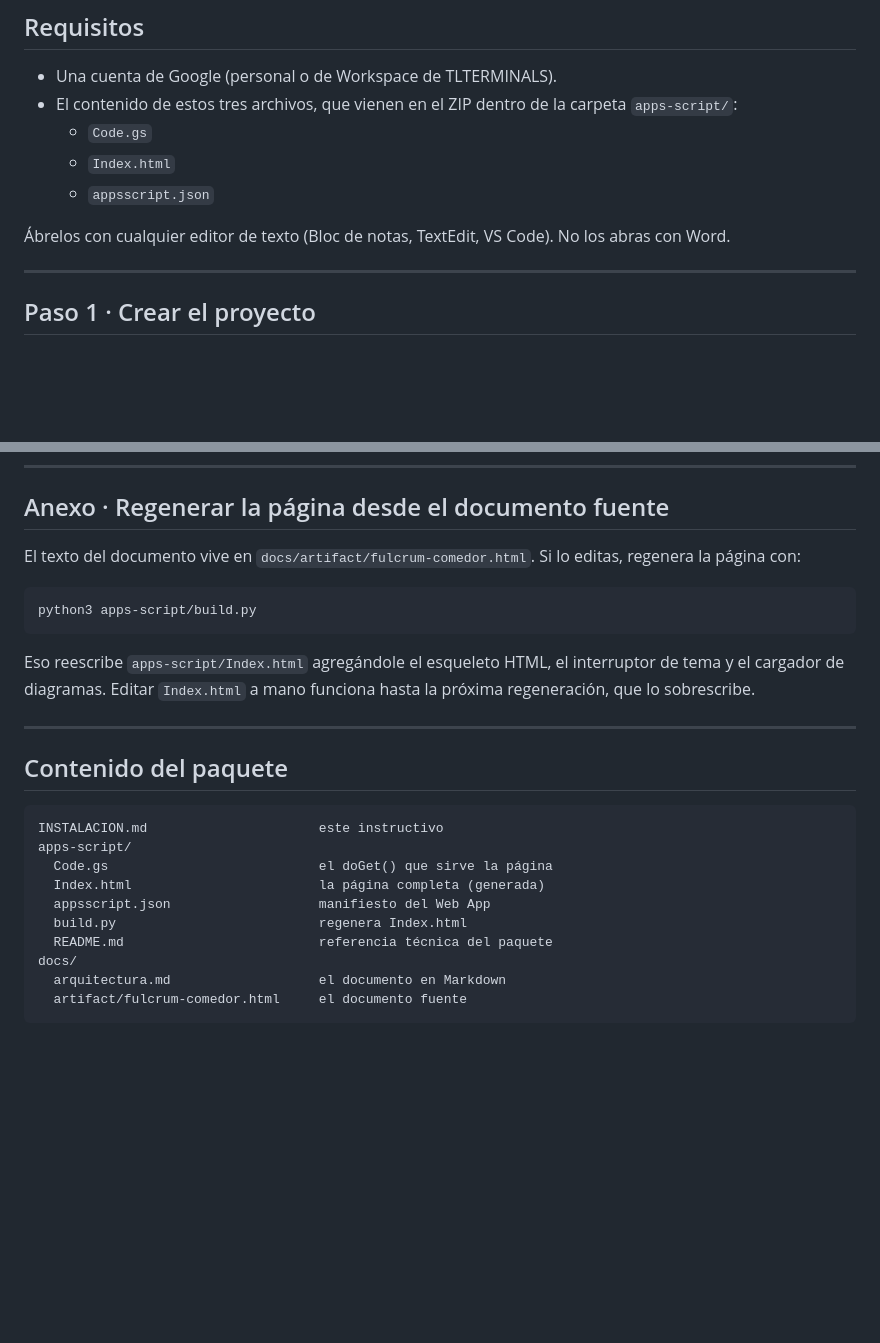
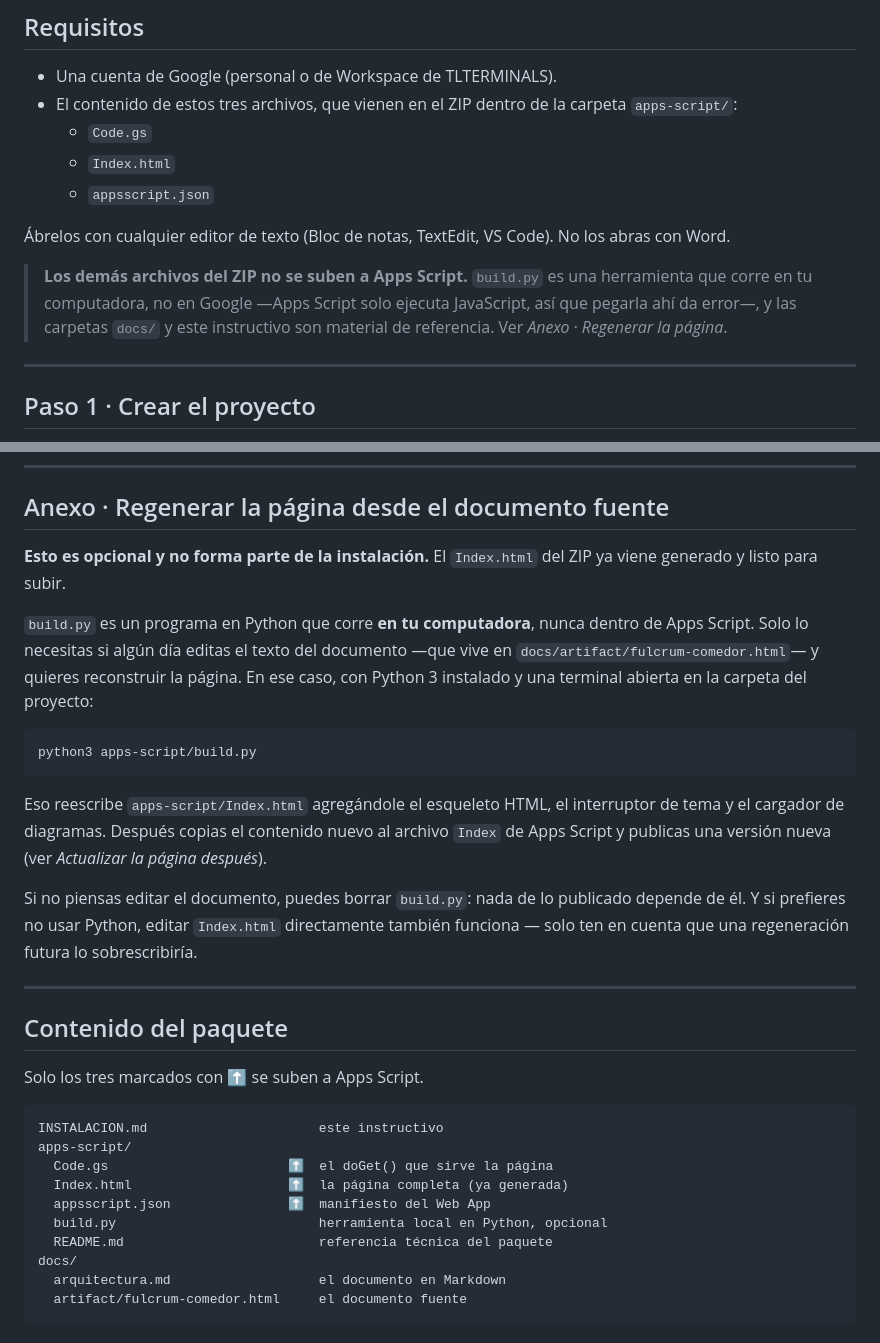
Before and after one commit to manueltuguerio-dev/Fulcrum, a Markdown page: INSTALACION.md, 2 parts joined by grey strips. Rendered like a GitHub page; blank space fills up the shorter version.

Commit message:
docs: aclarar que build.py no se sube a Apps Script
El instructivo no distinguía entre los archivos que se pegan en el editor
de Apps Script y las herramientas locales, lo que llevó a intentar subir
build.py. Se marcan los tres archivos que sí se suben y se explica que la
regeneración es opcional.

Co-Authored-By: Claude Opus 5 <noreply@anthropic.com>
Claude-Session: https://claude.ai/code/session_01DiwLZDD4ZWx4j3LPEf1Ltb

````diff
--- a/INSTALACION.md
+++ b/INSTALACION.md
@@ -33,6 +33,11 @@ ve igual en celular y en PC y tiene modo claro y oscuro.
 
 Ábrelos con cualquier editor de texto (Bloc de notas, TextEdit, VS Code). No los
 abras con Word.
+
+> **Los demás archivos del ZIP no se suben a Apps Script.** `build.py` es una
+> herramienta que corre en tu computadora, no en Google —Apps Script solo ejecuta
+> JavaScript, así que pegarla ahí da error—, y las carpetas `docs/` y este
+> instructivo son material de referencia. Ver *Anexo · Regenerar la página*.
 
 ---
 
@@ -190,28 +195,42 @@ carpeta `apps-script/` antes de `clasp push`.
 
 ## Anexo · Regenerar la página desde el documento fuente
 
-El texto del documento vive en `docs/artifact/fulcrum-comedor.html`. Si lo
-editas, regenera la página con:
+**Esto es opcional y no forma parte de la instalación.** El `Index.html` del ZIP
+ya viene generado y listo para subir.
+
+`build.py` es un programa en Python que corre **en tu computadora**, nunca dentro
+de Apps Script. Solo lo necesitas si algún día editas el texto del documento
+—que vive en `docs/artifact/fulcrum-comedor.html`— y quieres reconstruir la
+página. En ese caso, con Python 3 instalado y una terminal abierta en la carpeta
+del proyecto:
 
 ```bash
 python3 apps-script/build.py
 ```
 
 Eso reescribe `apps-script/Index.html` agregándole el esqueleto HTML, el
-interruptor de tema y el cargador de diagramas. Editar `Index.html` a mano
-funciona hasta la próxima regeneración, que lo sobrescribe.
+interruptor de tema y el cargador de diagramas. Después copias el contenido nuevo
+al archivo `Index` de Apps Script y publicas una versión nueva (ver *Actualizar
+la página después*).
+
+Si no piensas editar el documento, puedes borrar `build.py`: nada de lo
+publicado depende de él. Y si prefieres no usar Python, editar `Index.html`
+directamente también funciona — solo ten en cuenta que una regeneración futura
+lo sobrescribiría.
 
 ---
 
 ## Contenido del paquete
 
+Solo los tres marcados con ⬆️ se suben a Apps Script.
+
 ```
 INSTALACION.md                      este instructivo
 apps-script/
-  Code.gs                           el doGet() que sirve la página
-  Index.html                        la página completa (generada)
-  appsscript.json                   manifiesto del Web App
-  build.py                          regenera Index.html
+  Code.gs                       ⬆️  el doGet() que sirve la página
+  Index.html                    ⬆️  la página completa (ya generada)
+  appsscript.json               ⬆️  manifiesto del Web App
+  build.py                          herramienta local en Python, opcional
   README.md                         referencia técnica del paquete
 docs/
   arquitectura.md                   el documento en Markdown
````
